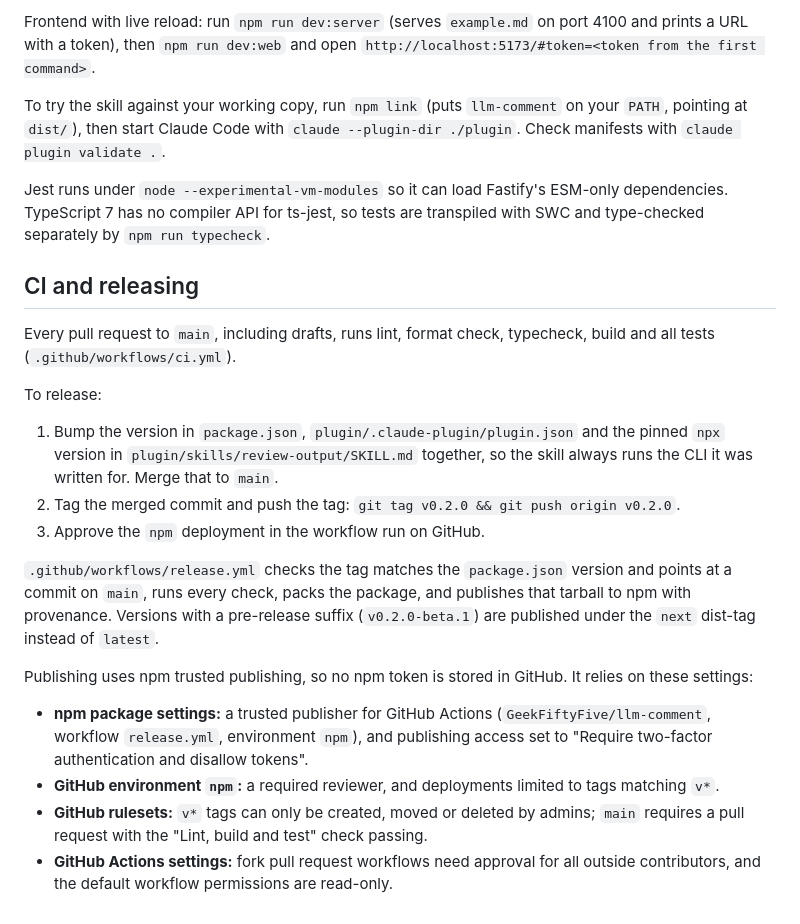
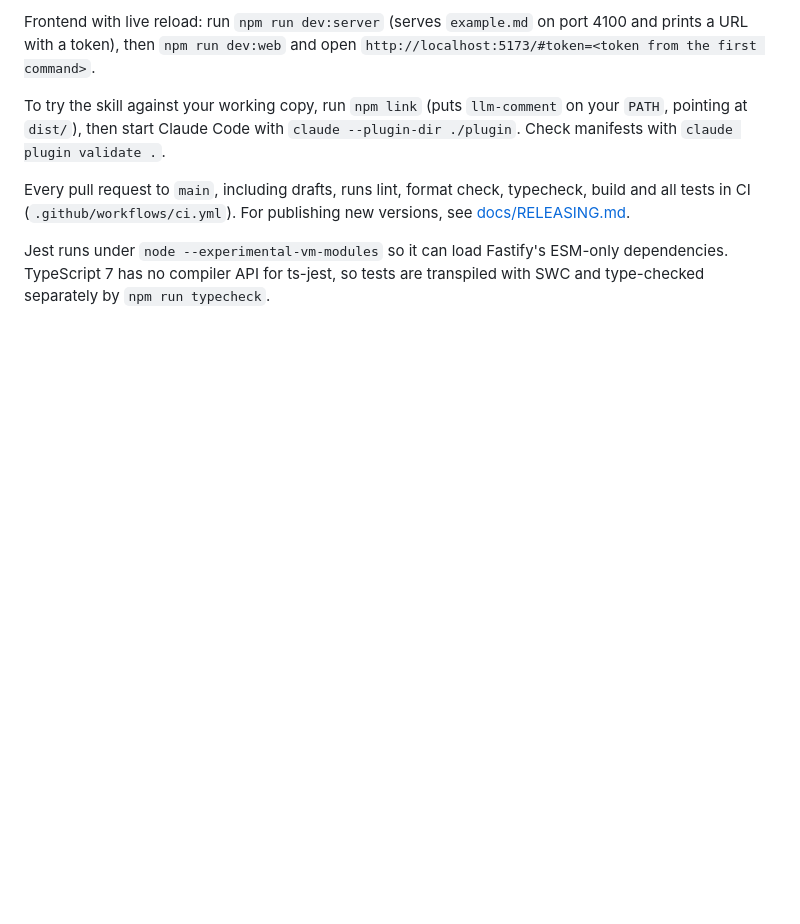
Before and after one commit to GeekFiftyFive/llm-comment, a Markdown page: README.md, the part around one of its changes. Rendered like a GitHub page; blank space fills up the shorter version.

```diff
--- a/README.md
+++ b/README.md
@@ -94,33 +112,8 @@ then `npm run dev:web` and open `http://localhost:5173/#token=<token from the fi
 To try the skill against your working copy, run `npm link` (puts `llm-comment` on your `PATH`, pointing at `dist/`),
 then start Claude Code with `claude --plugin-dir ./plugin`. Check manifests with `claude plugin validate .`.
 
+Every pull request to `main`, including drafts, runs lint, format check, typecheck, build and all tests in CI
+(`.github/workflows/ci.yml`). For publishing new versions, see [docs/RELEASING.md](docs/RELEASING.md).
+
 Jest runs under `node --experimental-vm-modules` so it can load Fastify's ESM-only dependencies. TypeScript 7 has no
 compiler API for ts-jest, so tests are transpiled with SWC and type-checked separately by `npm run typecheck`.
-
-## CI and releasing
-
-Every pull request to `main`, including drafts, runs lint, format check, typecheck, build and all tests
-(`.github/workflows/ci.yml`).
-
-To release:
-
-1. Bump the version in `package.json`, `plugin/.claude-plugin/plugin.json` and the pinned `npx` version in
-   `plugin/skills/review-output/SKILL.md` together, so the skill always runs the CLI it was written for. Merge that to
-   `main`.
-2. Tag the merged commit and push the tag: `git tag v0.2.0 && git push origin v0.2.0`.
-3. Approve the `npm` deployment in the workflow run on GitHub.
-
-`.github/workflows/release.yml` checks the tag matches the `package.json` version and points at a commit on `main`,
-runs every check, packs the package, and publishes that tarball to npm with provenance. Versions with a pre-release
-suffix (`v0.2.0-beta.1`) are published under the `next` dist-tag instead of `latest`.
-
-Publishing uses npm trusted publishing, so no npm token is stored in GitHub. It relies on these settings:
-
-- **npm package settings:** a trusted publisher for GitHub Actions (`GeekFiftyFive/llm-comment`, workflow
-  `release.yml`, environment `npm`), and publishing access set to "Require two-factor authentication and disallow
-  tokens".
-- **GitHub environment `npm`:** a required reviewer, and deployments limited to tags matching `v*`.
-- **GitHub rulesets:** `v*` tags can only be created, moved or deleted by admins; `main` requires a pull request
-  with the "Lint, build and test" check passing.
-- **GitHub Actions settings:** fork pull request workflows need approval for all outside contributors, and the default
-  workflow permissions are read-only.
```
Also changed, not shown: other parts of README.md (+33 -15 lines), docs/RELEASING.md (added, +28 -0 lines), docs/images/review.png (added).
